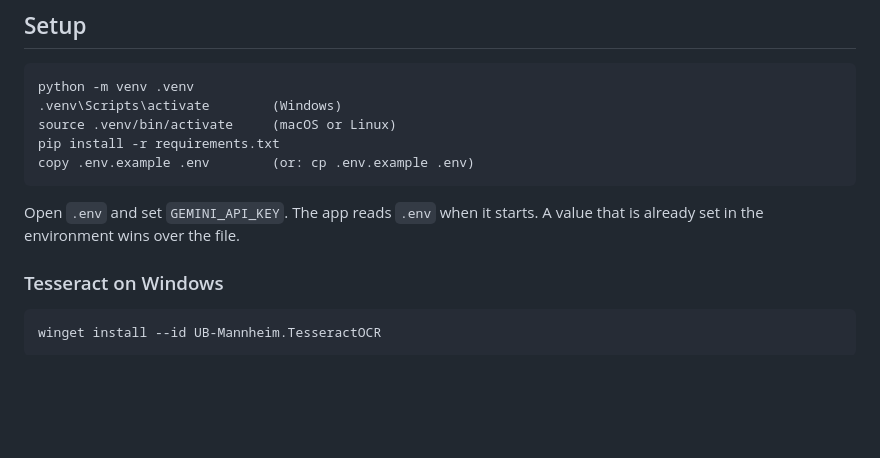
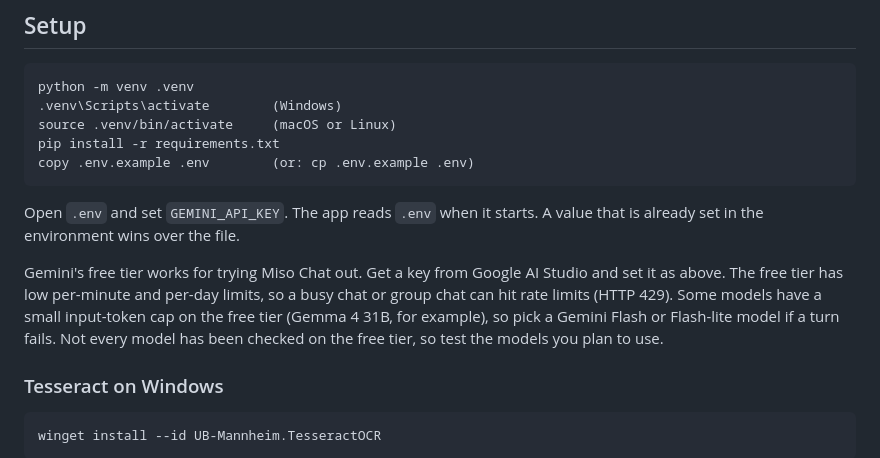
Before and after one commit to wyn-cmd/miso-chat, a Markdown page: README.md, the part around one of its changes. Rendered like a GitHub page; blank space fills up the shorter version.

Commit message:
Add visitor, star, fork, last-commit and license badges to README; note Gemini free tier

```diff
--- a/README.md
+++ b/README.md
@@ -41,6 +43,8 @@ The pictures below use six made-up characters, with generated art and made-up ch
     copy .env.example .env        (or: cp .env.example .env)
 
 Open `.env` and set `GEMINI_API_KEY`. The app reads `.env` when it starts. A value that is already set in the environment wins over the file.
+
+Gemini's free tier works for trying Miso Chat out. Get a key from Google AI Studio and set it as above. The free tier has low per-minute and per-day limits, so a busy chat or group chat can hit rate limits (HTTP 429). Some models have a small input-token cap on the free tier (Gemma 4 31B, for example), so pick a Gemini Flash or Flash-lite model if a turn fails. Not every model has been checked on the free tier, so test the models you plan to use.
 
 ### Tesseract on Windows
 
```
Also changed, not shown: other parts of README.md (+2 -0 lines).
